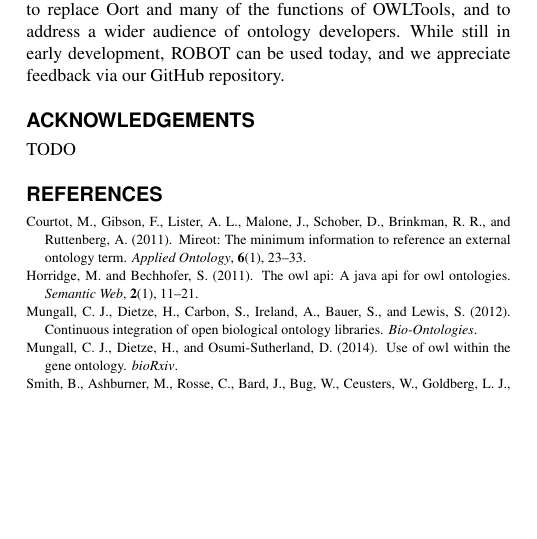
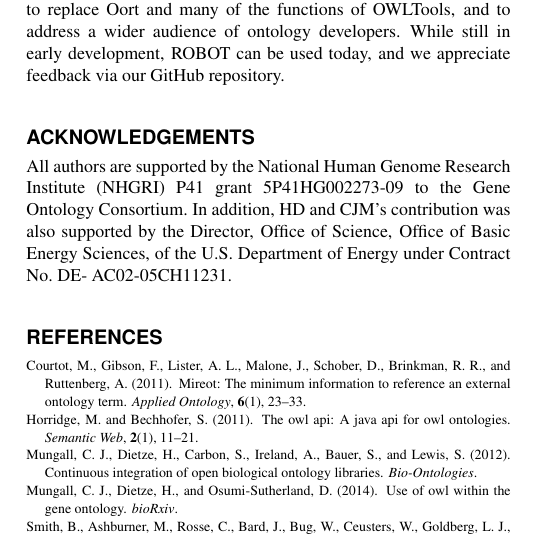
Before and after one commit to ontodev/icbo2015-robot, a LaTeX document (robot.tex): part of one column of page 2 of 2, cut so that both start at the same text, the shorter picture padded with empty space. Compiled offline with pdfLaTeX.

Commit message:
Added acknowledgments
Feel free to update with other contributions

```diff
--- a/robot.tex
+++ b/robot.tex
@@ -117,7 +117,7 @@ ROBOT is a user-friendly tool for working with ontologies at the command line, a
 
 \section*{Acknowledgements}
 
-TODO
+All authors are supported by the National Human Genome Research Institute (NHGRI) P41 grant 5P41HG002273-09 to the Gene Ontology Consortium. In addition, HD and CJM’s contribution was also supported by the Director, Office of Science, Office of Basic Energy Sciences, of the U.S. Department of Energy under Contract No. DE- AC02-05CH11231.
 
 \bibliographystyle{natbib}
 
```
